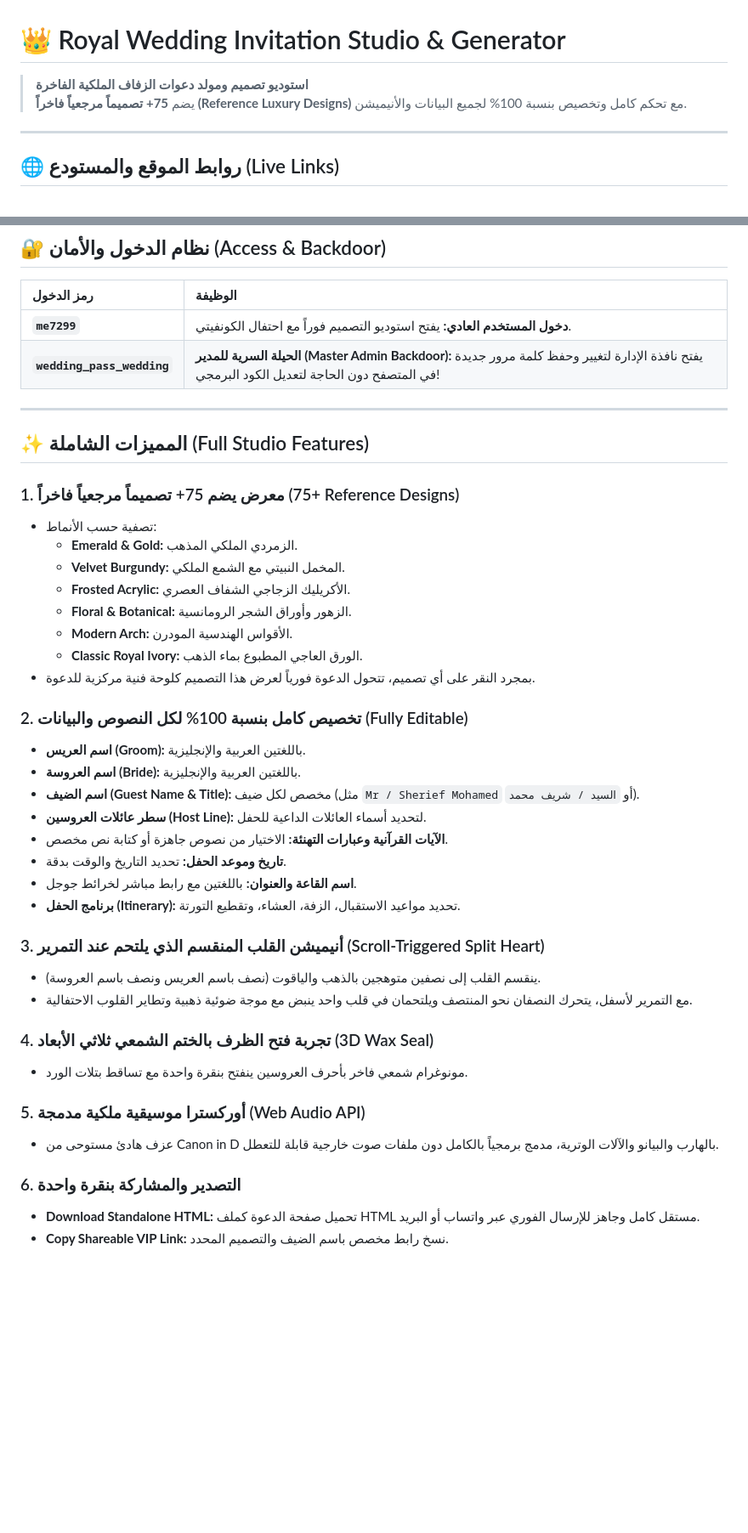
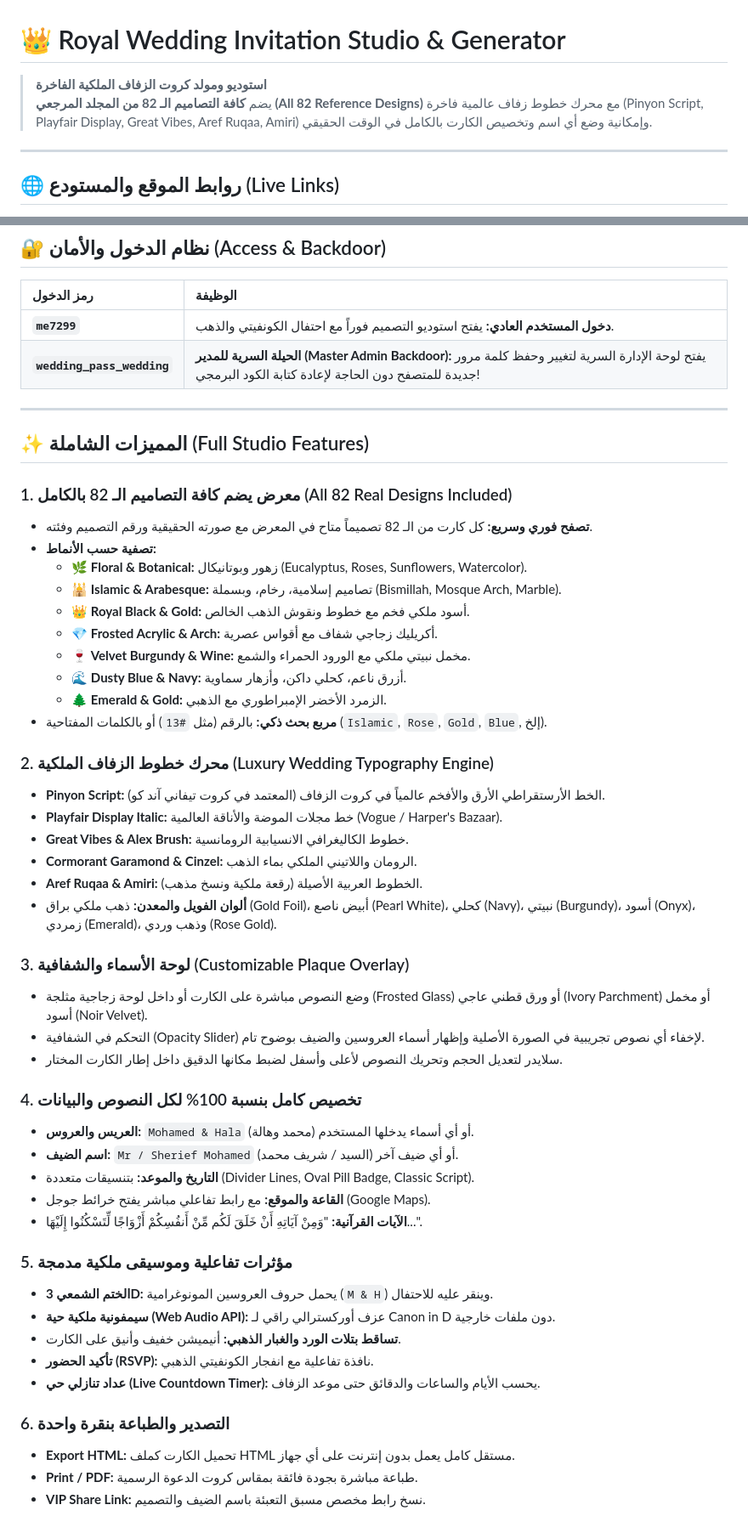
Before and after one commit to MohamedEmad7299/wedding-invite-generator, a Markdown page: README.md, 2 parts joined by grey strips. Shown at 85% size. Drawn GitHub-style; blank space fills up the shorter version.

Commit message:
Update README with 82 designs, luxury fonts, and plaque controls

```diff
--- a/README.md
+++ b/README.md
@@ -1,6 +1,6 @@
 # 👑 Royal Wedding Invitation Studio & Generator
-> **استوديو تصميم ومولد دعوات الزفاف الملكية الفاخرة**
-> يضم **75+ تصميماً مرجعياً فاخراً (Reference Luxury Designs)** مع تحكم كامل وتخصيص بنسبة 100% لجميع البيانات والأنيميشن.
+> **استوديو ومولد كروت الزفاف الملكية الفاخرة**
+> يضم **كافة التصاميم الـ 82 من المجلد المرجعي (All 82 Reference Designs)** مع محرك خطوط زفاف عالمية فاخرة (Pinyon Script, Playfair Display, Great Vibes, Aref Ruqaa, Amiri) وإمكانية وضع أي اسم وتخصيص الكارت بالكامل في الوقت الحقيقي.
 
 ---
 
@@ -15,43 +15,53 @@
 ## 🔐 نظام الدخول والأمان (Access & Backdoor)
 | رمز الدخول | الوظيفة |
 | :--- | :--- |
-| **`me7299`** | **دخول المستخدم العادي:** يفتح استوديو التصميم فوراً مع احتفال الكونفيتي. |
-| **`wedding_pass_wedding`** | **الحيلة السرية للمدير (Master Admin Backdoor):** يفتح نافذة الإدارة لتغيير وحفظ كلمة مرور جديدة في المتصفح دون الحاجة لتعديل الكود البرمجي! |
+| **`me7299`** | **دخول المستخدم العادي:** يفتح استوديو التصميم فوراً مع احتفال الكونفيتي والذهب. |
+| **`wedding_pass_wedding`** | **الحيلة السرية للمدير (Master Admin Backdoor):** يفتح لوحة الإدارة السرية لتغيير وحفظ كلمة مرور جديدة للمتصفح دون الحاجة لإعادة كتابة الكود البرمجي! |
 
 ---
 
 ## ✨ المميزات الشاملة (Full Studio Features)
 
-### 1. معرض يضم 75+ تصميماً مرجعياً فاخراً (75+ Reference Designs)
-- تصفية حسب الأنماط:
-  - **Emerald & Gold:** الزمردي الملكي المذهب.
-  - **Velvet Burgundy:** المخمل النبيتي مع الشمع الملكي.
-  - **Frosted Acrylic:** الأكريليك الزجاجي الشفاف العصري.
-  - **Floral & Botanical:** الزهور وأوراق الشجر الرومانسية.
-  - **Modern Arch:** الأقواس الهندسية المودرن.
-  - **Classic Royal Ivory:** الورق العاجي المطبوع بماء الذهب.
-- بمجرد النقر على أي تصميم، تتحول الدعوة فورياً لعرض هذا التصميم كلوحة فنية مركزية للدعوة.
+### 1. معرض يضم كافة التصاميم الـ 82 بالكامل (All 82 Real Designs Included)
+- **تصفح فوري وسريع:** كل كارت من الـ 82 تصميماً متاح في المعرض مع صورته الحقيقية ورقم التصميم وفئته.
+- **تصفية حسب الأنماط:**
+  - 🌿 **Floral & Botanical:** زهور وبوتانيكال (Eucalyptus, Roses, Sunflowers, Watercolor).
+  - 🕌 **Islamic & Arabesque:** تصاميم إسلامية، رخام، وبسملة (Bismillah, Mosque Arch, Marble).
+  - 👑 **Royal Black & Gold:** أسود ملكي فخم مع خطوط ونقوش الذهب الخالص.
+  - 💎 **Frosted Acrylic & Arch:** أكريليك زجاجي شفاف مع أقواس عصرية.
+  - 🍷 **Velvet Burgundy & Wine:** مخمل نبيتي ملكي مع الورود الحمراء والشمع.
+  - 🌊 **Dusty Blue & Navy:** أزرق ناعم، كحلي داكن، وأزهار سماوية.
+  - 🌲 **Emerald & Gold:** الزمرد الأخضر الإمبراطوري مع الذهبي.
+- **مربع بحث ذكي:** بالرقم (مثل `#13`) أو بالكلمات المفتاحية (`Islamic`, `Rose`, `Gold`, `Blue`, إلخ).
 
-### 2. تخصيص كامل بنسبة 100% لكل النصوص والبيانات (Fully Editable)
-- **اسم العريس (Groom):** باللغتين العربية والإنجليزية.
-- **اسم العروسة (Bride):** باللغتين العربية والإنجليزية.
-- **اسم الضيف (Guest Name & Title):** مخصص لكل ضيف (مثل `Mr / Sherief Mohamed` أو `السيد / شريف محمد`).
-- **سطر عائلات العروسين (Host Line):** لتحديد أسماء العائلات الداعية للحفل.
-- **الآيات القرآنية وعبارات التهنئة:** الاختيار من نصوص جاهزة أو كتابة نص مخصص.
-- **تاريخ وموعد الحفل:** تحديد التاريخ والوقت بدقة.
-- **اسم القاعة والعنوان:** باللغتين مع رابط مباشر لخرائط جوجل.
-- **برنامج الحفل (Itinerary):** تحديد مواعيد الاستقبال، الزفة، العشاء، وتقطيع التورتة.
+### 2. محرك خطوط الزفاف الملكية (Luxury Wedding Typography Engine)
+- **Pinyon Script:** الخط الأرستقراطي الأرق والأفخم عالمياً في كروت الزفاف (المعتمد في كروت تيفاني آند كو).
+- **Playfair Display Italic:** خط مجلات الموضة والأناقة العالمية (Vogue / Harper's Bazaar).
+- **Great Vibes & Alex Brush:** خطوط الكاليغرافي الانسيابية الرومانسية.
+- **Cormorant Garamond & Cinzel:** الرومان واللاتيني الملكي بماء الذهب.
+- **Aref Ruqaa & Amiri:** الخطوط العربية الأصيلة (رقعة ملكية ونسخ مذهب).
+- **ألوان الفويل والمعدن:** ذهب ملكي براق (Gold Foil)، أبيض ناصع (Pearl White)، كحلي (Navy)، نبيتي (Burgundy)، أسود (Onyx)، زمردي (Emerald)، وذهب وردي (Rose Gold).
 
-### 3. أنيميشن القلب المنقسم الذي يلتحم عند التمرير (Scroll-Triggered Split Heart)
-- ينقسم القلب إلى نصفين متوهجين بالذهب والياقوت (نصف باسم العريس ونصف باسم العروسة).
-- مع التمرير لأسفل، يتحرك النصفان نحو المنتصف ويلتحمان في قلب واحد ينبض مع موجة ضوئية ذهبية وتطاير القلوب الاحتفالية.
+### 3. لوحة الأسماء والشفافية (Customizable Plaque Overlay)
+- وضع النصوص مباشرة على الكارت أو داخل لوحة زجاجية مثلجة (Frosted Glass) أو ورق قطني عاجي (Ivory Parchment) أو مخمل أسود (Noir Velvet).
+- التحكم في الشفافية (Opacity Slider) لإخفاء أي نصوص تجريبية في الصورة الأصلية وإظهار أسماء العروسين والضيف بوضوح تام.
+- سلايدر لتعديل الحجم وتحريك النصوص لأعلى وأسفل لضبط مكانها الدقيق داخل إطار الكارت المختار.
 
-### 4. تجربة فتح الظرف بالختم الشمعي ثلاثي الأبعاد (3D Wax Seal)
-- مونوغرام شمعي فاخر بأحرف العروسين ينفتح بنقرة واحدة مع تساقط بتلات الورد.
+### 4. تخصيص كامل بنسبة 100% لكل النصوص والبيانات
+- **العريس والعروس:** `Mohamed & Hala` (محمد وهالة) أو أي أسماء يدخلها المستخدم.
+- **اسم الضيف:** `Mr / Sherief Mohamed` (السيد / شريف محمد) أو أي ضيف آخر.
+- **التاريخ والموعد:** بتنسيقات متعددة (Divider Lines, Oval Pill Badge, Classic Script).
+- **القاعة والموقع:** مع رابط تفاعلي مباشر يفتح خرائط جوجل (Google Maps).
+- **الآيات القرآنية:** "وَمِنْ آيَاتِهِ أَنْ خَلَقَ لَكُم مِّنْ أَنفُسِكُمْ أَزْوَاجًا لِّتَسْكُنُوا إِلَيْهَا...".
 
-### 5. أوركسترا موسيقية ملكية مدمجة (Web Audio API)
-- عزف هادئ مستوحى من Canon in D بالهارب والبيانو والآلات الوترية، مدمج برمجياً بالكامل دون ملفات صوت خارجية قابلة للتعطل.
+### 5. مؤثرات تفاعلية وموسيقى ملكية مدمجة
+- **الختم الشمعي 3D:** يحمل حروف العروسين المونوغرامية (`M & H`) وينقر عليه للاحتفال.
+- **سيمفونية ملكية حية (Web Audio API):** عزف أوركسترالي راقي لـ Canon in D دون ملفات خارجية.
+- **تساقط بتلات الورد والغبار الذهبي:** أنيميشن خفيف وأنيق على الكارت.
+- **تأكيد الحضور (RSVP):** نافذة تفاعلية مع انفجار الكونفيتي الذهبي.
+- **عداد تنازلي حي (Live Countdown Timer):** يحسب الأيام والساعات والدقائق حتى موعد الزفاف.
 
-### 6. التصدير والمشاركة بنقرة واحدة
-- **Download Standalone HTML:** تحميل صفحة الدعوة كملف HTML مستقل كامل وجاهز للإرسال الفوري عبر واتساب أو البريد.
-- **Copy Shareable VIP Link:** نسخ رابط مخصص باسم الضيف والتصميم المحدد.
+### 6. التصدير والطباعة بنقرة واحدة
+- **Export HTML:** تحميل الكارت كملف HTML مستقل كامل يعمل بدون إنترنت على أي جهاز.
+- **Print / PDF:** طباعة مباشرة بجودة فائقة بمقاس كروت الدعوة الرسمية.
+- **VIP Share Link:** نسخ رابط مخصص مسبق التعبئة باسم الضيف والتصميم.
```
